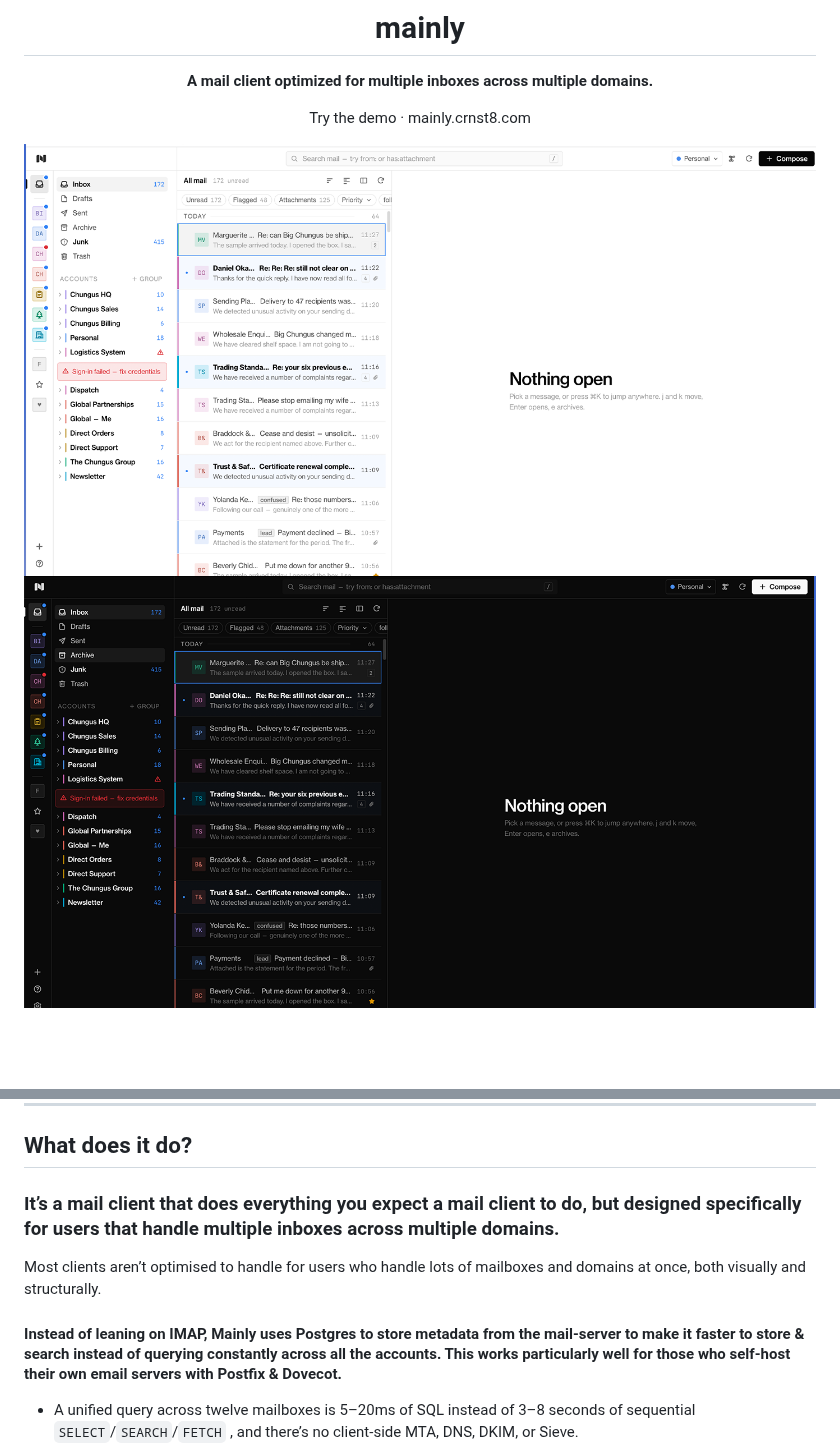
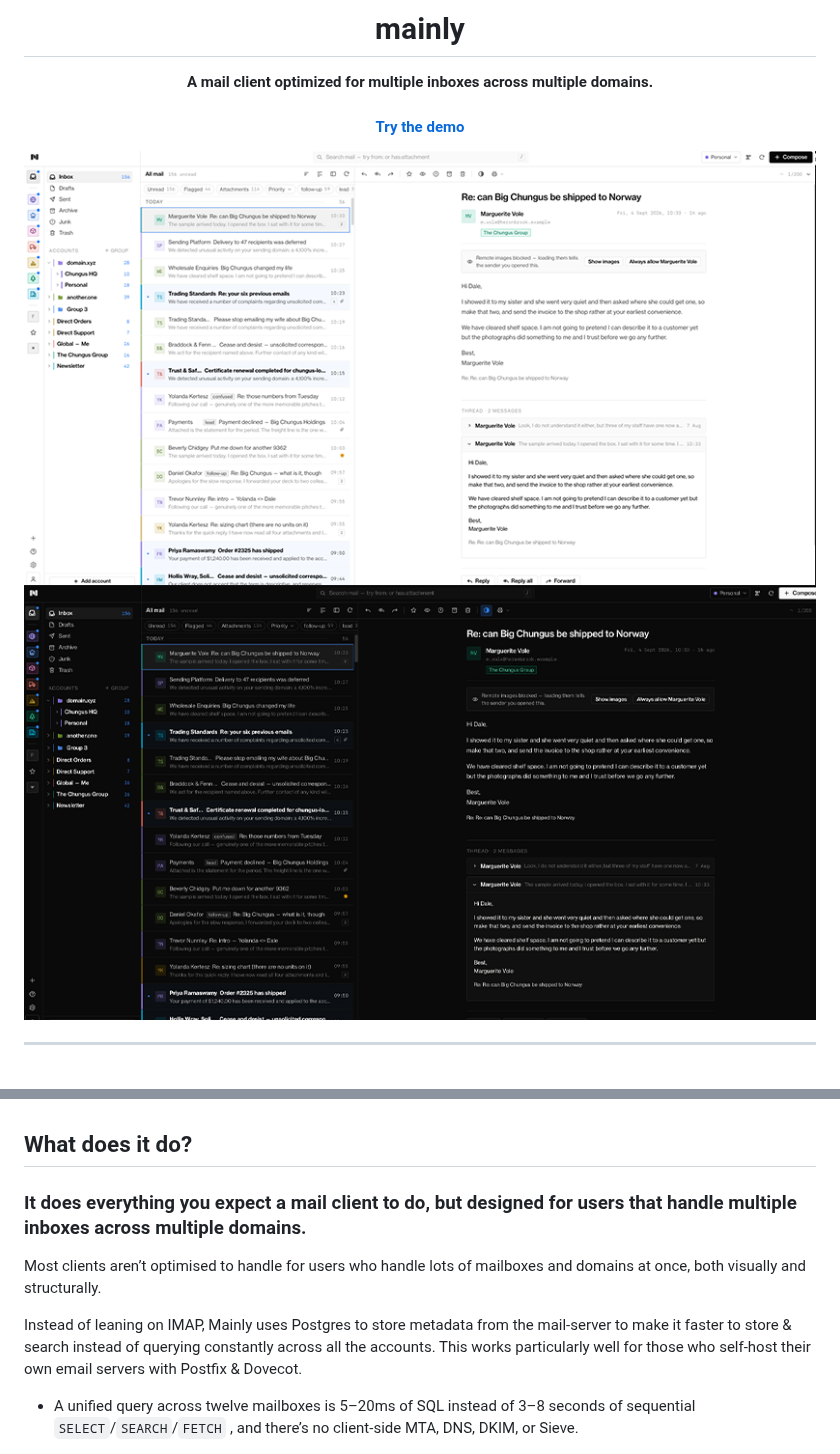
Before and after one commit to crnst8/mainly, a Markdown page: README.md, 2 parts joined by grey strips. GitHub-like rendering; pictures changed too: site/sc-dark.png, site/sc.png; blank space fills up the shorter version.

Commit message:
chore: readme cleanup

```diff
--- a/README.md
+++ b/README.md
@@ -7,10 +7,13 @@
 
 **A mail client optimized for multiple inboxes across multiple domains.**
 
-Try the demo · mainly.crnst8.com
+  #### [Try the demo](https://mainly.crnst8.com/demo)
+
 
 <img src="site/sc.png#gh-light-mode-only" width="820" alt="Twelve mailboxes across seven domains in one message list">
 <img src="site/sc-dark.png#gh-dark-mode-only" width="820" alt="Twelve mailboxes across seven domains in one message list">
+
+
 
 </div>
 
@@ -19,10 +24,10 @@ Try the demo · mainly.crnst8.com
 ## What does it do?
 
-### It’s a mail client that does everything you expect a mail client to do, but designed specifically for users that handle multiple inboxes across multiple domains.
+### It does everything you expect a mail client to do, but designed for users that handle multiple inboxes across multiple domains.
 
 Most clients aren’t optimised to handle for users who handle lots of mailboxes and domains at once, both visually and structurally.
 
-#### Instead of leaning on IMAP, Mainly uses Postgres to store metadata from the mail-server to make it faster to store & search instead of querying constantly across all the accounts. This works particularly well for those who self-host their own email servers with Postfix & Dovecot.
+Instead of leaning on IMAP, Mainly uses Postgres to store metadata from the mail-server to make it faster to store & search instead of querying constantly across all the accounts. This works particularly well for those who self-host their own email servers with Postfix & Dovecot.
 
 
 - A unified query across twelve mailboxes is 5–20ms of SQL instead of 3–8 seconds of sequential `SELECT`/`SEARCH`/`FETCH` , and there’s no client-side MTA, DNS, DKIM, or Sieve.
```
Also changed, not shown: other parts of README.md (+2 -0 lines).
